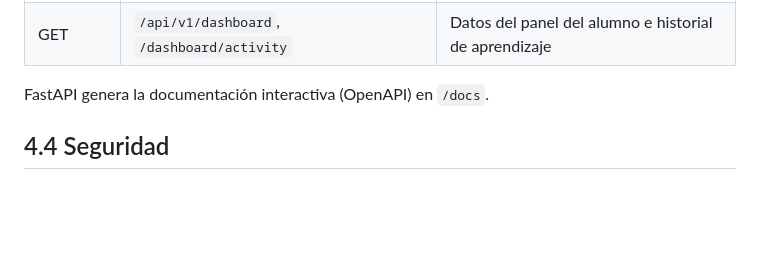
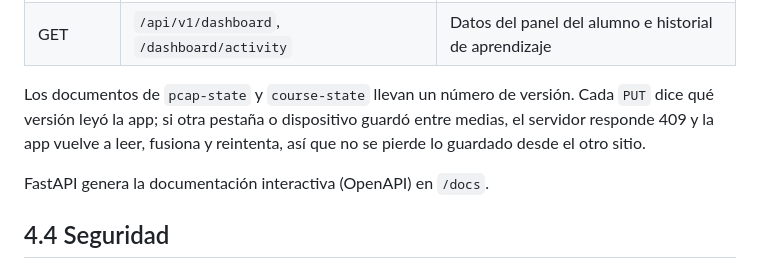
Before and after one commit to Marbi8891/python-learning-dashboard, a Markdown page: docs/memoria/memoria.md, the part around the change. GitHub-like rendering; blank space fills up the shorter version.

```diff
--- a/docs/memoria/memoria.md
+++ b/docs/memoria/memoria.md
@@ -148,6 +148,10 @@ Las tablas de contenido (`modules`, `lessons`) se rellenan desde `lessons.json`
 | GET, PUT | `/api/v1/pcap-state` | Preparación del PCAP |
 | GET, PUT | `/api/v1/course-state/{curso}` | Progreso de los cursos de DAW, del núcleo por conceptos (`learn`) y de la gamificación (`game`) |
 | GET | `/api/v1/dashboard`, `/dashboard/activity` | Datos del panel del alumno e historial de aprendizaje |
+
+Los documentos de `pcap-state` y `course-state` llevan un número de versión. Cada `PUT` dice qué
+versión leyó la app; si otra pestaña o dispositivo guardó entre medias, el servidor responde 409 y la
+app vuelve a leer, fusiona y reintenta, así que no se pierde lo guardado desde el otro sitio.
 
 FastAPI genera la documentación interactiva (OpenAPI) en `/docs`.
 
```
Also changed, not shown: docs/API.md (+10 -0 lines), docs/AUDITORIA_TECNICA.md (+1 -1 lines).
